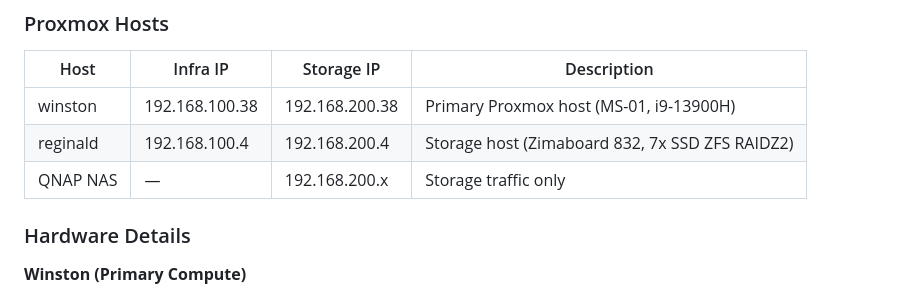
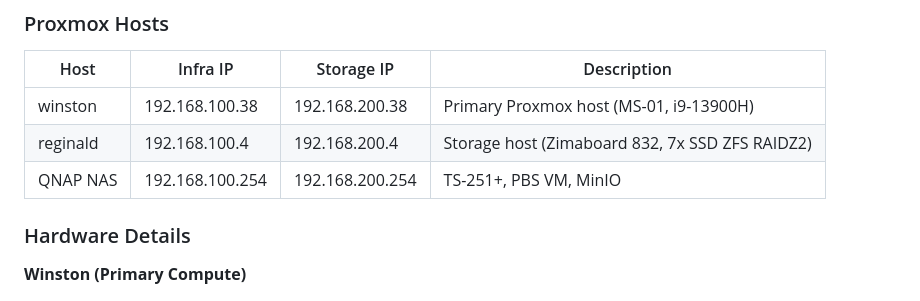
Before and after one commit to lushanoperera/homelab, a Markdown page: README.md, the part around the change. Drawn GitHub-style.

Commit message:
Add QNAP NAS IP addresses
- Infra VLAN: 192.168.100.254
- Storage LAN: 192.168.200.254

Co-Authored-By: Claude Opus 4.5 <noreply@anthropic.com>

```diff
--- a/README.md
+++ b/README.md
@@ -19,7 +19,7 @@ Storage LAN uses a separate physical interface on each host connected via dedica
 |------|----------|------------|-------------|
 | winston | 192.168.100.38 | 192.168.200.38 | Primary Proxmox host (MS-01, i9-13900H) |
 | reginald | 192.168.100.4 | 192.168.200.4 | Storage host (Zimaboard 832, 7x SSD ZFS RAIDZ2) |
-| QNAP NAS | — | 192.168.200.x | Storage traffic only |
+| QNAP NAS | 192.168.100.254 | 192.168.200.254 | TS-251+, PBS VM, MinIO |
 
 ### Hardware Details
 
```
Also changed, not shown: CLAUDE.md (+6 -3 lines).
